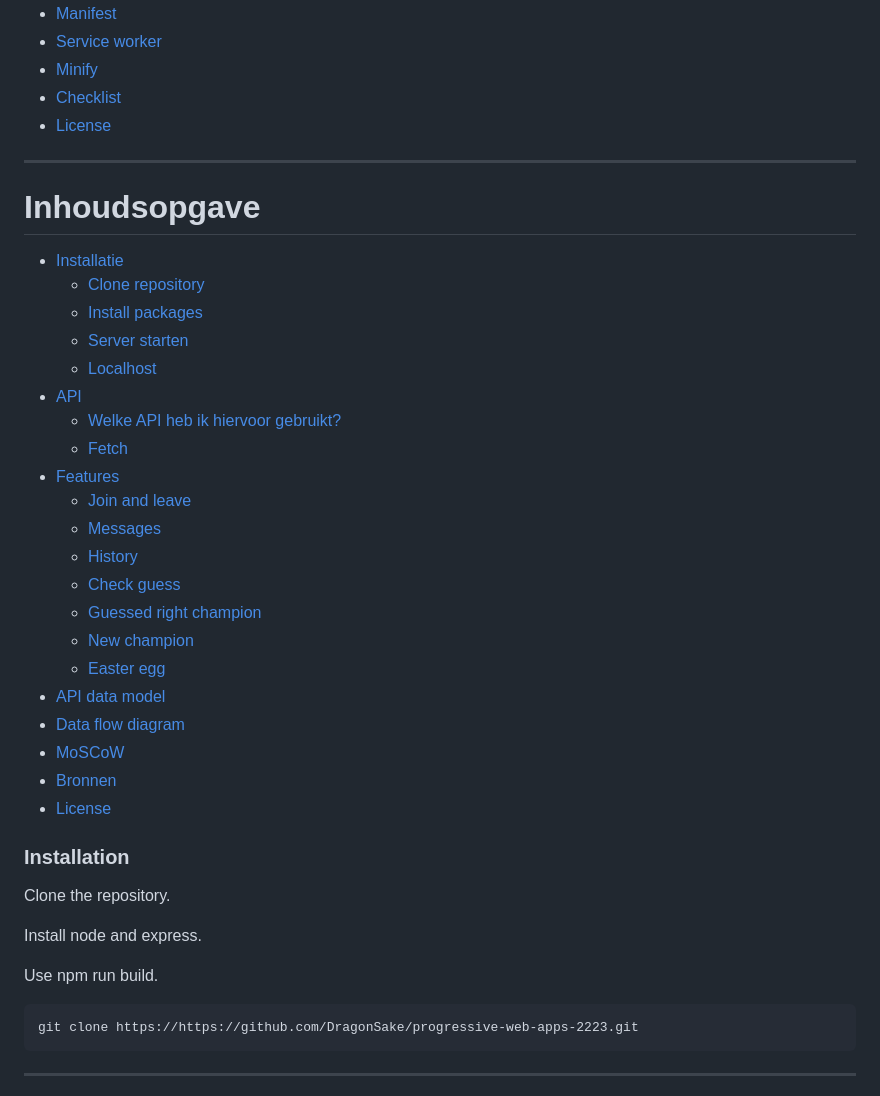
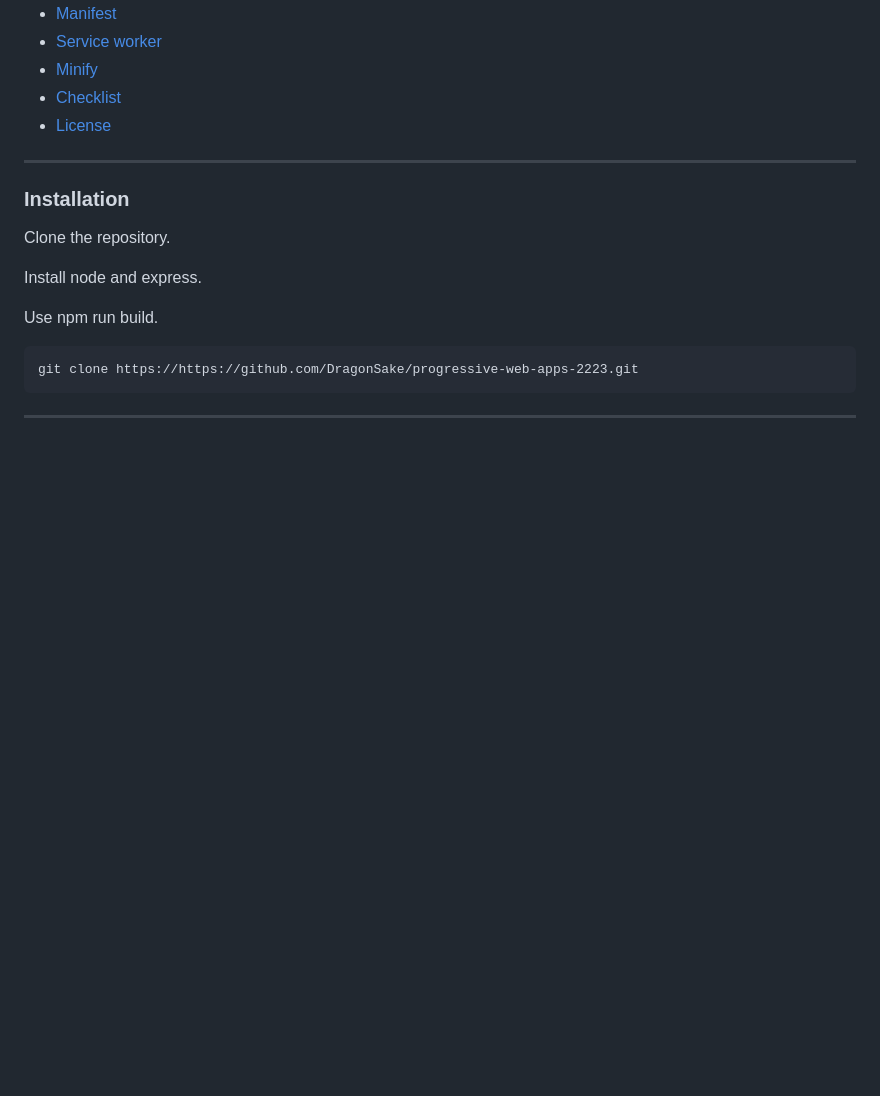
Before and after one commit to DragonSake/progressive-web-apps-2223, a Markdown page: README.md, the part around the change. GitHub-like rendering; blank space fills up the shorter version.

```diff
--- a/README.md
+++ b/README.md
@@ -15,30 +15,6 @@ The course Progressive Web Apps is about learning to build server side rendered
 * [License](#license)
 
 ***
-
-# Inhoudsopgave
-
-  * [Installatie](#installatie)
-    + [Clone repository](#clone-repository)
-    + [Install packages](#install-packages)
-    + [Server starten](#server-starten)
-    + [Localhost](#localhost)
-  * [API](#api)
-    + [Welke API heb ik hiervoor gebruikt?](#welke-api-heb-ik-hiervoor-gebruikt-)
-    + [Fetch](#fetch)
-  * [Features](#features)
-    + [Join and leave](#join-and-leave)
-    + [Messages](#messages)
-    + [History](#history)
-    + [Check guess](#check-guess)
-    + [Guessed right champion](#guessed-right-champion)
-    + [New champion](#new-champion)
-    + [Easter egg](#easter-egg)
-  * [API data model](#api-data-model)
-  * [Data flow diagram](#data-flow-diagram)
-  * [MoSCoW](#moscow)
-  * [Bronnen](#bronnen)
-  * [License](#license)
 
 ### Installation
 
```
